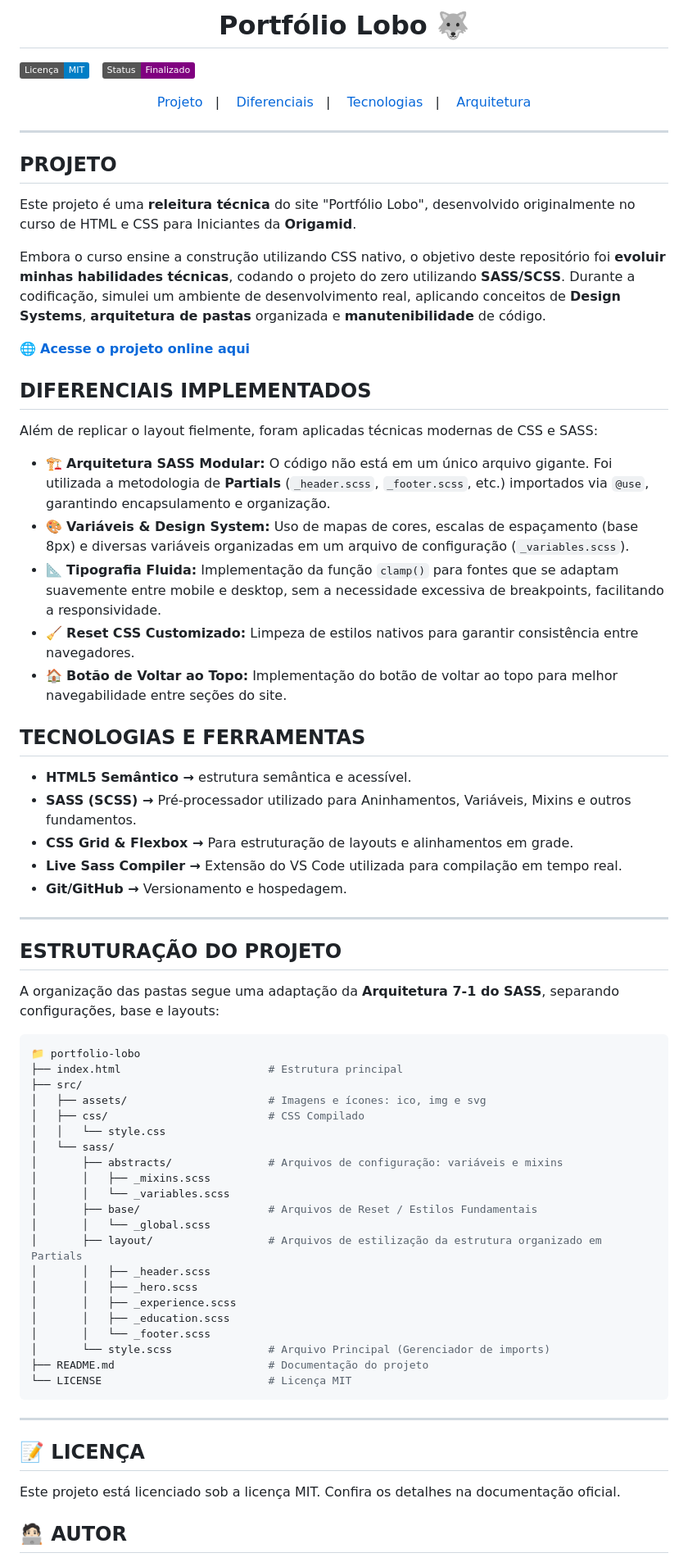
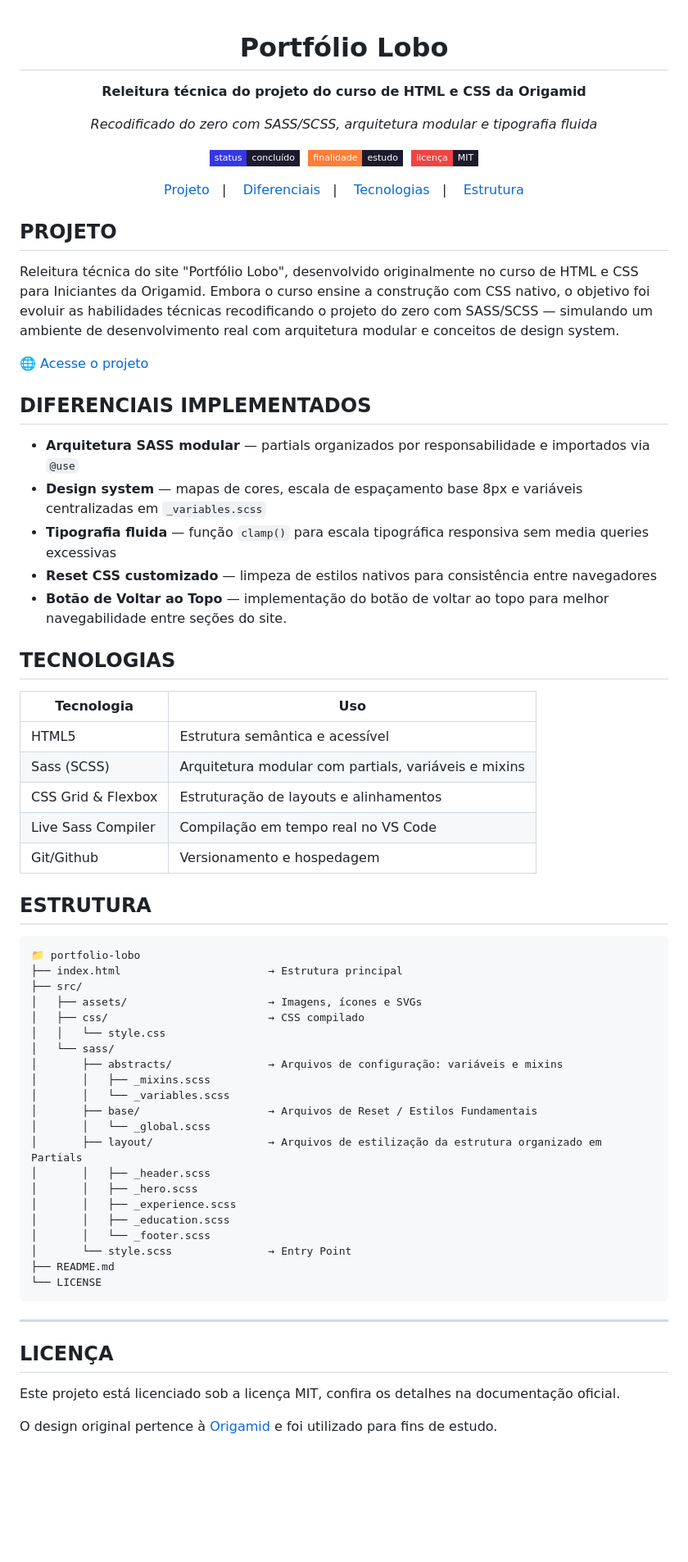
Before and after one commit to lucas16716/portfolio-lobo, a Markdown page: readme.md, the part around one of its changes. Shown at 82% size. Drawn GitHub-style; badges without logos; blank space fills up the shorter version.

````diff
--- a/readme.md
+++ b/readme.md
@@ -1,82 +1,79 @@
-<h1 align="center">Portfólio Lobo 🐺</h1>
+<div align="center">
 
-<div align="left">
+# Portfólio Lobo
 
-[![License](https://img.shields.io/badge/Licença-MIT-blue)](/LICENSE)&nbsp;&nbsp;
-[![Status](https://img.shields.io/badge/Status-Finalizado-purple)]()
+**Releitura técnica do projeto do curso de HTML e CSS da Origamid**
+
+*Recodificado do zero com SASS/SCSS, arquitetura modular e tipografia fluida*
+
+[![Status](https://img.shields.io/badge/status-concluído-e8e4de?style=flat-square&labelColor=3437e6&color=1c1b2e)]()&nbsp;
+[![Finalidade](https://img.shields.io/badge/finalidade-estudo-e8e4de?style=flat-square&labelColor=orange&color=1c1b2e)]()&nbsp;
+[![Licença](https://img.shields.io/badge/licença-MIT-e8e4de?style=flat-square&labelColor=ef4444&color=1c1b2e)](./LICENSE)
 
 </div>
 
 <p align="center">
   <a href="#projeto">Projeto</a>&nbsp;&nbsp;&nbsp;|&nbsp;&nbsp;&nbsp;
-  <a href="#diferenciais-técnicos">Diferenciais</a>&nbsp;&nbsp;&nbsp;|&nbsp;&nbsp;&nbsp;
+  <a href="#diferenciais">Diferenciais</a>&nbsp;&nbsp;&nbsp;|&nbsp;&nbsp;&nbsp;
   <a href="#tecnologias">Tecnologias</a>&nbsp;&nbsp;&nbsp;|&nbsp;&nbsp;&nbsp;
-  <a href="#estrutura-de-pastas">Arquitetura</a>
+  <a href="#estrutura">Estrutura</a>
 </p>
-
----
 
 <h2 id="projeto">PROJETO</h2>
 
-Este projeto é uma **releitura técnica** do site "Portfólio Lobo", desenvolvido originalmente no curso de HTML e CSS para Iniciantes da **Origamid**.
+Releitura técnica do site "Portfólio Lobo", desenvolvido originalmente no curso de HTML e CSS para Iniciantes da Origamid. Embora o curso ensine a construção com CSS nativo, o objetivo foi evoluir as habilidades técnicas recodificando o projeto do zero com SASS/SCSS — simulando um ambiente de desenvolvimento real com arquitetura modular e conceitos de design system.
 
-Embora o curso ensine a construção utilizando CSS nativo, o objetivo deste repositório foi **evoluir minhas habilidades técnicas**, codando o projeto do zero utilizando **SASS/SCSS**. Durante a codificação, simulei um ambiente de desenvolvimento real, aplicando conceitos de **Design Systems**, **arquitetura de pastas** organizada e **manutenibilidade** de código.
+🌐 [Acesse o projeto](https://lucas16716.github.io/portfolio-lobo/)
 
-🌐 **[Acesse o projeto online aqui](https://lucas16716.github.io/portfolio-lobo/)**
+<h2 id="diferenciais">DIFERENCIAIS IMPLEMENTADOS</h2>
 
-<h2 id="diferenciais-técnicos">DIFERENCIAIS IMPLEMENTADOS</h2>
+- **Arquitetura SASS modular** — partials organizados por responsabilidade e importados via `@use`
+- **Design system** — mapas de cores, escala de espaçamento base 8px e variáveis centralizadas em `_variables.scss`
+- **Tipografia fluida** — função `clamp()` para escala tipográfica responsiva sem media queries excessivas
+- **Reset CSS customizado** — limpeza de estilos nativos para consistência entre navegadores
+- **Botão de Voltar ao Topo** — implementação do botão de voltar ao topo para melhor navegabilidade entre seções do site.
 
-Além de replicar o layout fielmente, foram aplicadas técnicas modernas de CSS e SASS:
+<h2 id="tecnologias">TECNOLOGIAS</h2>
 
-- 🏗️ **Arquitetura SASS Modular:** O código não está em um único arquivo gigante. Foi utilizada a metodologia de **Partials** (`_header.scss`, `_footer.scss`, etc.) importados via `@use`, garantindo encapsulamento e organização.
-- 🎨 **Variáveis & Design System:** Uso de mapas de cores, escalas de espaçamento (base 8px) e diversas variáveis organizadas em um arquivo de configuração (`_variables.scss`).
-- 📐 **Tipografia Fluida:** Implementação da função `clamp()` para fontes que se adaptam suavemente entre mobile e desktop, sem a necessidade excessiva de breakpoints, facilitando a responsividade.
-- 🧹 **Reset CSS Customizado:** Limpeza de estilos nativos para garantir consistência entre navegadores.
-- 🏠 **Botão de Voltar ao Topo:** Implementação do botão de voltar ao topo para melhor navegabilidade entre seções do site.
+| Tecnologia | Uso |
+|---|---|
+| HTML5 | Estrutura semântica e acessível |
+| Sass (SCSS) | Arquitetura modular com partials, variáveis e mixins |
+| CSS Grid & Flexbox | Estruturação de layouts e alinhamentos |
+| Live Sass Compiler | Compilação em tempo real no VS Code |
+| Git/Github | Versionamento e hospedagem |
 
-<h2 id="tecnologias">TECNOLOGIAS E FERRAMENTAS</h2>
+<h2 id="estrutura">ESTRUTURA</h2>
 
-- **HTML5 Semântico →** estrutura semântica e acessível.
-- **SASS (SCSS) →** Pré-processador utilizado para Aninhamentos, Variáveis, Mixins e outros fundamentos.
-- **CSS Grid & Flexbox →** Para estruturação de layouts e alinhamentos em grade.
-- **Live Sass Compiler →** Extensão do VS Code utilizada para compilação em tempo real.
-- **Git/GitHub →** Versionamento e hospedagem.
-
----
-
-<h2 id="estrutura-de-pastas">ESTRUTURAÇÃO DO PROJETO</h2>
-
-A organização das pastas segue uma adaptação da **Arquitetura 7-1 do SASS**, separando configurações, base e layouts:
-
-```bash
+```
 📁 portfolio-lobo
-├── index.html                       # Estrutura principal
+├── index.html                       → Estrutura principal
 ├── src/
-│   ├── assets/                      # Imagens e ícones: ico, img e svg
-│   ├── css/                         # CSS Compilado
+│   ├── assets/                      → Imagens, ícones e SVGs
+│   ├── css/                         → CSS compilado
 │   │   └── style.css
 │   └── sass/
-│       ├── abstracts/               # Arquivos de configuração: variáveis e mixins
+│       ├── abstracts/               → Arquivos de configuração: variáveis e mixins
 │       │   ├── _mixins.scss
 │       │   └── _variables.scss
-│       ├── base/                    # Arquivos de Reset / Estilos Fundamentais
+│       ├── base/                    → Arquivos de Reset / Estilos Fundamentais
 │       │   └── _global.scss
-│       ├── layout/                  # Arquivos de estilização da estrutura organizado em Partials
+│       ├── layout/                  → Arquivos de estilização da estrutura organizado em Partials
 │       │   ├── _header.scss
 │       │   ├── _hero.scss
 │       │   ├── _experience.scss
 │       │   ├── _education.scss
 │       │   └── _footer.scss
-│       └── style.scss               # Arquivo Principal (Gerenciador de imports)
-├── README.md                        # Documentação do projeto
-└── LICENSE                          # Licença MIT
+│       └── style.scss               → Entry Point
+├── README.md
+└── LICENSE
 ```
 
 ---
 
-<h2>📝 LICENÇA</h2>
+<h2>LICENÇA</h2>
 
-<p>Este projeto está licenciado sob a licença MIT. Confira os detalhes na documentação oficial.</p>
+Este projeto está licenciado sob a licença MIT, confira os detalhes na documentação oficial.
 
-<h2>🧑🏻‍💻 AUTOR </h2>
+O design original pertence à [Origamid](https://www.origamid.com) e foi utilizado para fins de estudo.
 
````
Also changed, not shown: other parts of readme.md (+4 -1 lines).
